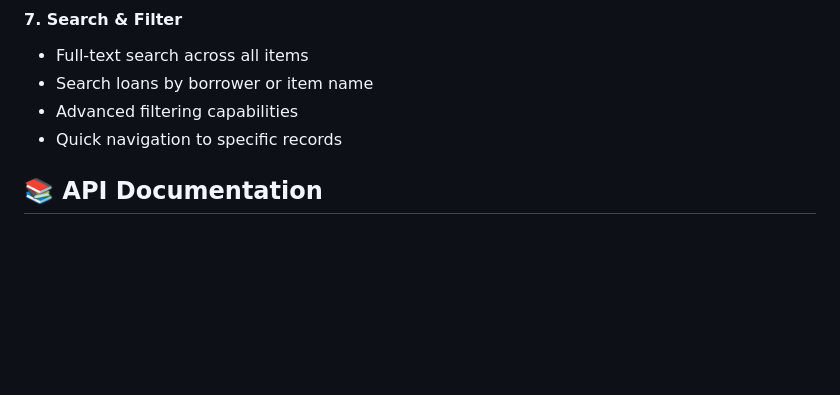
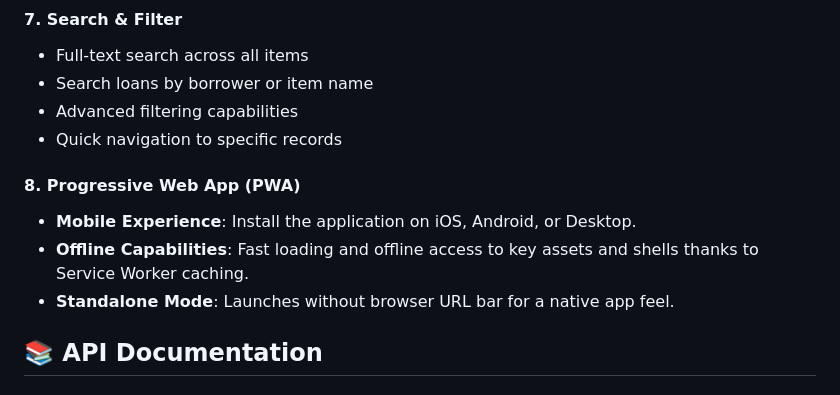
Before and after one commit to ReihanZanuar/Asset-Management-System-V2, a Markdown page: README.md, the part around one of its changes. Rendered like a GitHub page; blank space fills up the shorter version.

Commit message:
docs: Update features, roadmap and troubleshooting guide for Progressive Web App (PWA)

```diff
--- a/README.md
+++ b/README.md
@@ -270,6 +270,12 @@ Default Credentials:
 - Search loans by borrower or item name
 - Advanced filtering capabilities
 - Quick navigation to specific records
+
+#### 8. Progressive Web App (PWA)
+- **Mobile Experience**: Install the application on iOS, Android, or Desktop.
+- **Offline Capabilities**: Fast loading and offline access to key assets and shells thanks to Service Worker caching.
+- **Standalone Mode**: Launches without browser URL bar for a native app feel.
+
 
 ## 📚 API Documentation
 
```
Also changed, not shown: other parts of README.md (+1 -1 lines), TROUBLESHOOTING.md (+25 -0 lines).
